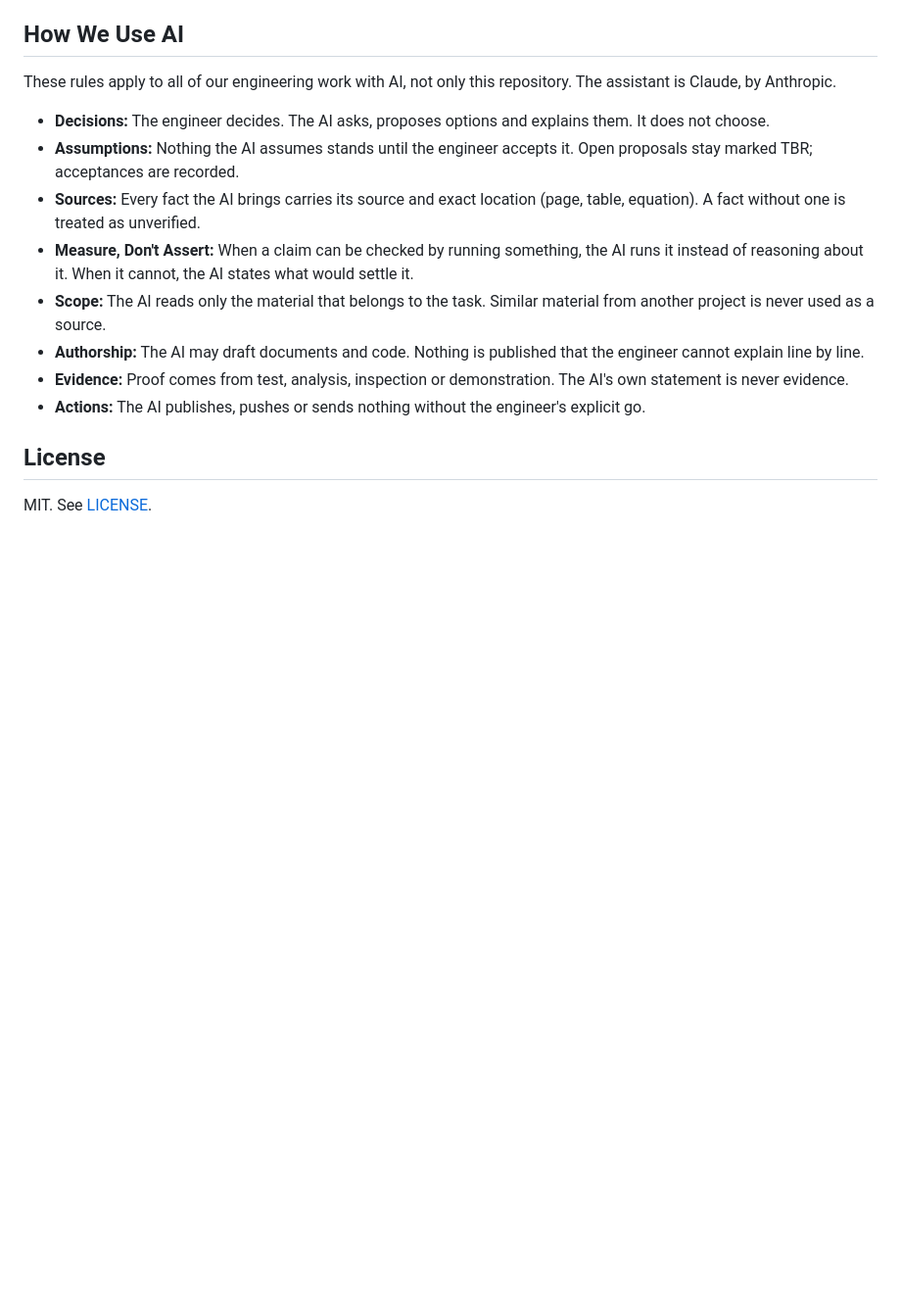
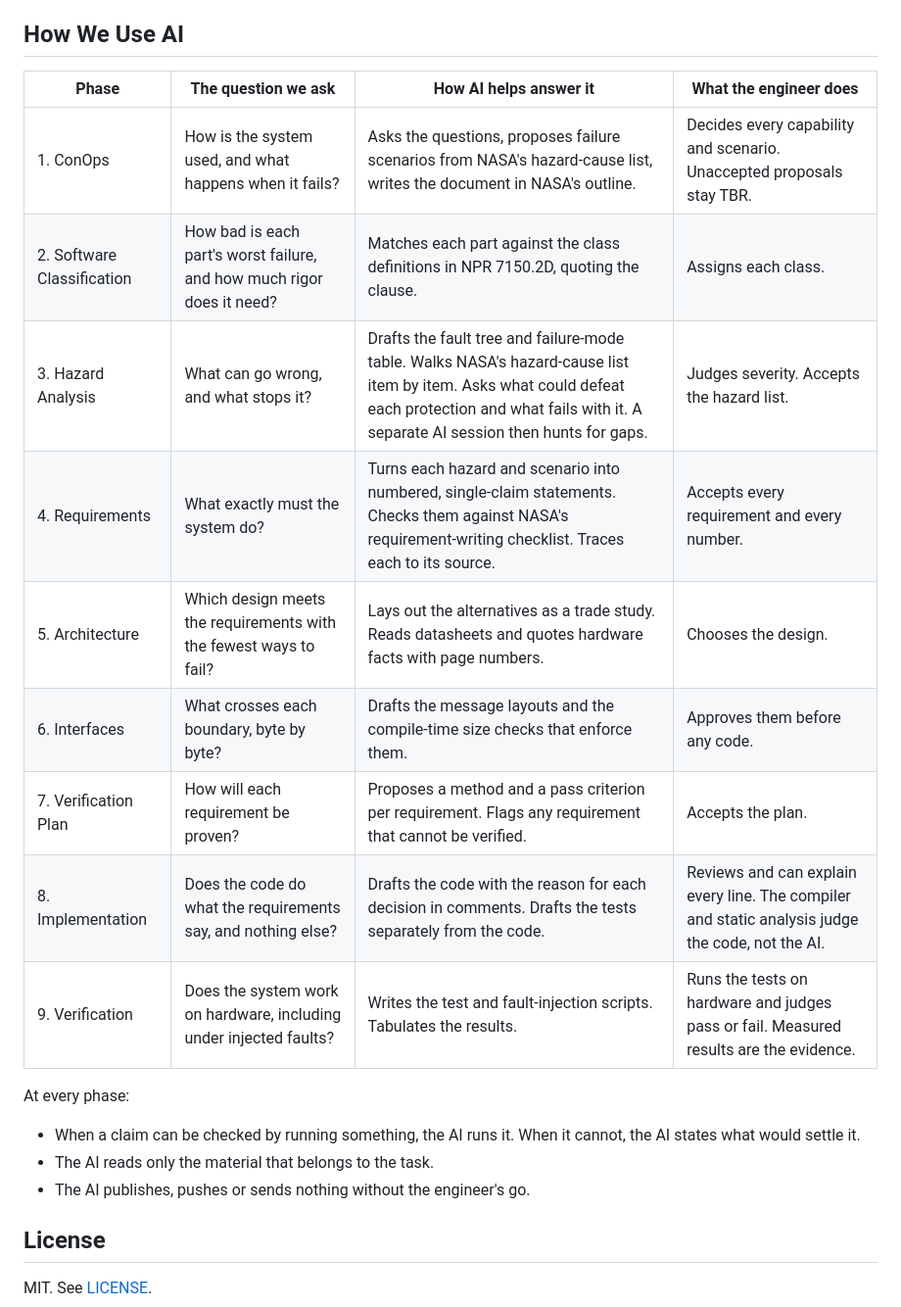
Before and after one commit to Tocki28/fail-safe-in-orbit-reprogramming, a Markdown page: README.md, the part around the change. Shown at 98% size. GitHub-like rendering; blank space fills up the shorter version.

Commit message:
Describe AI use phase by phase through the lifecycle
For each of the nine phases: the question we ask, how AI helps answer
it, and what stays with the engineer. Three rules that hold at every
phase follow the table.

Co-Authored-By: Claude Opus 5.5 <noreply@anthropic.com>

```diff
--- a/README.md
+++ b/README.md
@@ -57,26 +57,24 @@ changes it: NASA applies these processes "iteratively and recursively"
 
 ## How We Use AI
 
-These rules apply to all of our engineering work with AI, not only this
-repository. The assistant is Claude, by Anthropic.
+| Phase | The question we ask | How AI helps answer it | What the engineer does |
+|---|---|---|---|
+| 1. ConOps | How is the system used, and what happens when it fails? | Asks the questions, proposes failure scenarios from NASA's hazard-cause list, writes the document in NASA's outline. | Decides every capability and scenario. Unaccepted proposals stay TBR. |
+| 2. Software Classification | How bad is each part's worst failure, and how much rigor does it need? | Matches each part against the class definitions in NPR 7150.2D, quoting the clause. | Assigns each class. |
+| 3. Hazard Analysis | What can go wrong, and what stops it? | Drafts the fault tree and failure-mode table. Walks NASA's hazard-cause list item by item. Asks what could defeat each protection and what fails with it. A separate AI session then hunts for gaps. | Judges severity. Accepts the hazard list. |
+| 4. Requirements | What exactly must the system do? | Turns each hazard and scenario into numbered, single-claim statements. Checks them against NASA's requirement-writing checklist. Traces each to its source. | Accepts every requirement and every number. |
+| 5. Architecture | Which design meets the requirements with the fewest ways to fail? | Lays out the alternatives as a trade study. Reads datasheets and quotes hardware facts with page numbers. | Chooses the design. |
+| 6. Interfaces | What crosses each boundary, byte by byte? | Drafts the message layouts and the compile-time size checks that enforce them. | Approves them before any code. |
+| 7. Verification Plan | How will each requirement be proven? | Proposes a method and a pass criterion per requirement. Flags any requirement that cannot be verified. | Accepts the plan. |
+| 8. Implementation | Does the code do what the requirements say, and nothing else? | Drafts the code with the reason for each decision in comments. Drafts the tests separately from the code. | Reviews and can explain every line. The compiler and static analysis judge the code, not the AI. |
+| 9. Verification | Does the system work on hardware, including under injected faults? | Writes the test and fault-injection scripts. Tabulates the results. | Runs the tests on hardware and judges pass or fail. Measured results are the evidence. |
 
-- **Decisions:** The engineer decides. The AI asks, proposes options and
-  explains them. It does not choose.
-- **Assumptions:** Nothing the AI assumes stands until the engineer accepts it.
-  Open proposals stay marked TBR; acceptances are recorded.
-- **Sources:** Every fact the AI brings carries its source and exact location
-  (page, table, equation). A fact without one is treated as unverified.
-- **Measure, Don't Assert:** When a claim can be checked by running something,
-  the AI runs it instead of reasoning about it. When it cannot, the AI states
-  what would settle it.
-- **Scope:** The AI reads only the material that belongs to the task. Similar
-  material from another project is never used as a source.
-- **Authorship:** The AI may draft documents and code. Nothing is published
-  that the engineer cannot explain line by line.
-- **Evidence:** Proof comes from test, analysis, inspection or demonstration.
-  The AI's own statement is never evidence.
-- **Actions:** The AI publishes, pushes or sends nothing without the
-  engineer's explicit go.
+At every phase:
+
+- When a claim can be checked by running something, the AI runs it. When it
+  cannot, the AI states what would settle it.
+- The AI reads only the material that belongs to the task.
+- The AI publishes, pushes or sends nothing without the engineer's go.
 
 ## License
 
```
